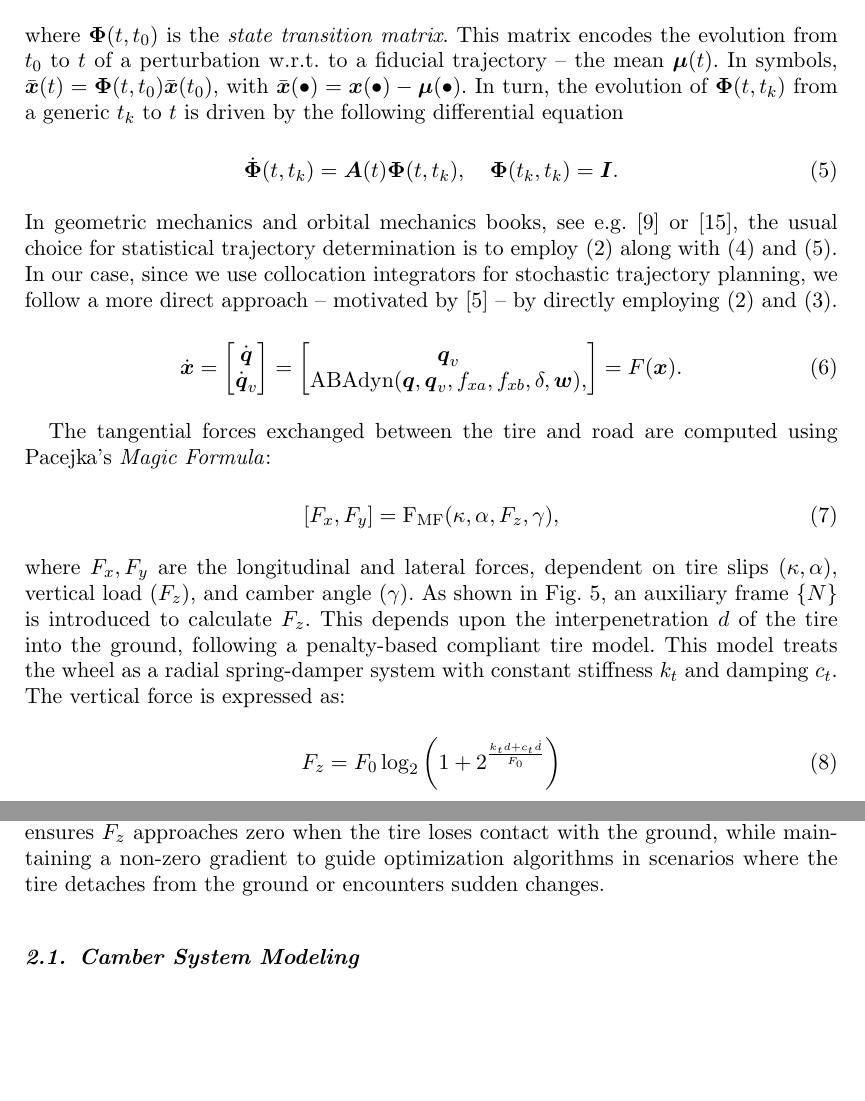
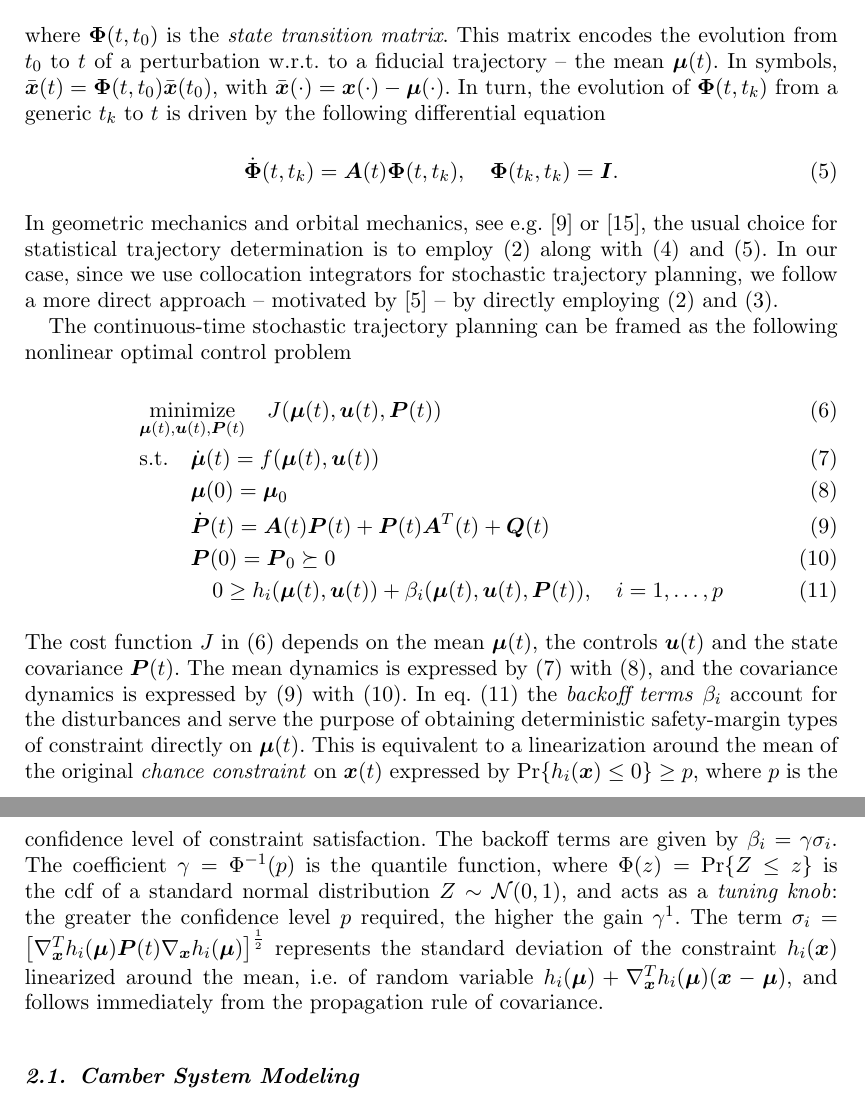
Before and after one commit to MarcoGabiccini/DisturbanceAwarePlanning-paper-2025, a LaTeX document (MAIN.tex, which reads mymacros.tex, stochastic_vehicle_dynamics.tex): two parts of pages 2 and 3 of 25, joined at a grey line, cut so that both start at the same text, the shorter picture padded with empty space. Compiled offline with pdfLaTeX; a missing bibliography style is replaced by a similar one.

Commit message:
[MGa] stochastic OCP

```diff
--- a/mymacros.tex
+++ b/mymacros.tex
@@ -391,6 +391,7 @@
 \DeclareMathOperator{\ad}{ad}
 \DeclareMathOperator{\rank}{rank}
 \DeclareMathOperator{\rotX}{rot_X}
+\DeclareMathOperator{\Prob}{Pr}
 
 \renewcommand{\dim}{\operatorname{dim}}
 \renewcommand{\Re}{\operatorname{Re}}  % Parte reale, Reynolds
@@ -401,6 +402,7 @@
 
 \newcommand{\dd}{\text{{\sl d}}}        %% differenziale
 
+\newcommand{\na}{\nabla}
 \newcommand{\grad}{\operatorname{grad}} %% gradiente
 \newcommand{\rot}{\operatorname{rot}}   %% rotore
 \renewcommand{\div}{\operatorname{div}} %% divergenza
--- a/stochastic_vehicle_dynamics.tex
+++ b/stochastic_vehicle_dynamics.tex
@@ -21,34 +21,27 @@ As can be readily verified by differentiation~\cite{Gajic:LyapunovMatrixEquation
 \begin{align}\label{eq:P_STM}
 \bP(t) = \bPhi(t,t_0) \bP_0 \bPhi(t,t_0)+\int_{t_0}^{t} \bPhi(t,\tau) \bQ(\tau) \bPhi^T(t,\tau) \dd \tau \quad \bP(0)=\bP_0,
 \end{align}
-where $\bPhi(t,t_0)$ is the \emph{state transition matrix}. This matrix encodes the evolution from $t_0$ to $t$ of a perturbation w.r.t. to a fiducial trajectory -- the mean $\bmu(t)$. In symbols, $\barbx(t) = \bPhi(t,t_0) \barbx(t_0)$, with $\barbx(\bullet) =\bx(\bullet) - \bmu(\bullet) $. In turn, the evolution of $\bPhi(t,t_k)$ from a generic $t_k$ to $t$ is driven by the following differential equation
+where $\bPhi(t,t_0)$ is the \emph{state transition matrix}. This matrix encodes the evolution from $t_0$ to $t$ of a perturbation w.r.t. to a fiducial trajectory -- the mean $\bmu(t)$. In symbols, $\barbx(t) = \bPhi(t,t_0) \barbx(t_0)$, with $\barbx(\cdot) =\bx(\cdot) - \bmu(\cdot) $. In turn, the evolution of $\bPhi(t,t_k)$ from a generic $t_k$ to $t$ is driven by the following differential equation
 \begin{align}\label{eq:STM}
 \dbPhi(t,t_k) = \bA(t)\bPhi(t,t_k), \quad \bPhi(t_k, t_k) = \bI.
 \end{align}
-In geometric mechanics and orbital mechanics books, see e.g.~\cite{Maruskin:DynamicalSystemsGeometric:2018} or~\cite{Tapley:StatisticalOrbitDetermination:2004}, the usual choice for statistical trajectory determination is to employ~\eqref{eq:meandynamics} along with~\eqref{eq:P_STM} and~\eqref{eq:STM}. In our case, since we use collocation integrators for stochastic trajectory planning, we follow a more direct approach -- motivated by~\cite{Gillis:PracticalMethodsApproximate:2015} -- by directly employing~\eqref{eq:meandynamics} and~\eqref{eq:dP}.
+In geometric mechanics and orbital mechanics, see e.g.~\cite{Maruskin:DynamicalSystemsGeometric:2018} or~\cite{Tapley:StatisticalOrbitDetermination:2004}, the usual choice for statistical trajectory determination is to employ~\eqref{eq:meandynamics} along with~\eqref{eq:P_STM} and~\eqref{eq:STM}. In our case, since we use collocation integrators for stochastic trajectory planning, we follow a more direct approach -- motivated by~\cite{Gillis:PracticalMethodsApproximate:2015} -- by directly employing~\eqref{eq:meandynamics} and~\eqref{eq:dP}.
+
+The continuous-time stochastic trajectory planning can be framed as the following nonlinear optimal control problem
 \begin{align}
-\dbx = \begin{bmatrix}
-              \dot{\bq}\\
-              \dot{\bq}_v
-             \end{bmatrix} =
-             \begin{bmatrix}
-              \bq_v\\
-              \text{ABA}\text{dyn}(\bq, \bq_v, f_{xa}, f_{xb}, \delta, \bw),
-             \end{bmatrix} = F(\bx).
-	\label{eq:ABA_dyn}
+& \underset{\bmu(t), \bu(t), \bP(t)}{\text{minimize}} \quad J(\bmu(t), \bu(t), \bP(t)) \label{eq:OCPcost} \\
+& \text{s.t.} \quad \dbmu(t)           = f(\bmu(t), \bu(t)) \label{eq:OCPdyn} \\
+& \phantom{\text{s.t.} \quad} \bmu(0)  = \bmu_0 \label{eq:OCPdynIC} \\
+& \phantom{\text{s.t.} \quad} \dbP(t) = \bA(t) \bP(t) + \bP(t) \bA^T(t) + \bQ(t) \label{eq:OCPdP} \\
+& \phantom{\text{s.t.} \quad} \bP(0)  = \bP_0 \succeq 0 \label{eq:OCPdPIC} \\ %& \phantom{\text{s.t.} \qquad} 0       \geq h_i(\bmu(t), \bu(t))
+%+ \overbrace{\gamma \bigg[\underbrace{\na^T_{\bx} h_i \bP(t) \na_{\bx} h_i}_{\text{variance of $h_i(\bx)$}}\bigg]^{\frac{1}{2}}}^{\text{safety margin}},
+&\phantom{\text{s.t.} \qquad} 0       \geq h_i(\bmu(t), \bu(t))
++ \be_i(\bmu(t), \bu(t), \bP(t)),
+\quad i = 1, \ldots, p \label{eq:OCPconstraints}
 \end{align}
+The cost function $J$ in~\eqref{eq:OCPcost} depends on the mean $\bmu(t)$, the controls $\bu(t)$ and the state covariance $\bP(t)$. The mean dynamics is expressed by~\eqref{eq:OCPdyn} with~\eqref{eq:OCPdynIC}, and the covariance dynamics is expressed by~\eqref{eq:OCPdP} with~\eqref{eq:OCPdPIC}. In eq.~\eqref{eq:OCPconstraints} the \emph{backoff terms} $\be_i$ account for the disturbances and serve the purpose of obtaining deterministic safety-margin types of constraint directly on $\bmu(t)$. This is equivalent to a linearization around the mean of the original \emph{chance constraint} on $\bx(t)$ expressed by $\Prob \{h_i(\bx) \leq 0\}\geq p$, where $p$ is the confidence level of constraint satisfaction. The backoff terms are given by
+$\be_i = \gamma \sig_i$. The coefficient $\gamma = \Phi^{-1}(p)$ is the quantile function, where $\Phi(z)=\Prob \{Z\leq z\}$ is the cdf of a standard normal distribution $Z \sim \calN(0,1)$, and acts as a \emph{tuning knob}: the greater the confidence level $p$ required, the higher the gain $\ga$\footnote{For example, with $p=0.84$ $\ga = 1.0$, with $p=0.97$ $\ga = 2.0$, with $p=0.99$ $\ga = 3.0$}. The term $\sig_i = \big[\na^T_{\bx} h_i(\bmu) \bP(t) \na_{\bx} h_i(\bmu)\big]^{\frac{1}{2}}$ represents the standard deviation of the constraint $h_i(\bx)$ linearized around the mean, i.e. of random variable $h_i(\bmu)+\na^T_{\bx} h_i(\bmu) (\bx - \bmu)$, and follows immediately from the propagation rule of covariance.
 
-
-The tangential forces exchanged between the tire and road are computed using \mbox{Pacejka's} \emph{Magic Formula}:
-\begin{equation}\label{eqn_mf}
-	[F_x,F_y]=\mf(\kappa,\alpha,F_z,\gamma),
-\end{equation}
-where $ F_x, F_y $ are the longitudinal and lateral forces, dependent on tire slips $( \kappa, \alpha )$, vertical load $( F_z )$, and camber angle $( \gamma )$.
-As shown in Fig.~\ref{fig:tyre_wheel}, an auxiliary frame $\sref{N}$ is introduced to calculate $ F_z $. This depends upon the interpenetration $ d $ of the tire into the ground, following a penalty-based compliant tire model. This model treats the wheel as a radial spring-damper system with constant stiffness $ k_t $ and damping $ c_t $. The vertical force is expressed as:
-\begin{equation}\label{eqn_Fz}
-	F_z= F_0\log_2\left(1 + 2^{\frac{k_t d + c_t \dot{d}}{F_0}}\right)
-\end{equation}
-which is differentiable for $ d = 0 $ and $\dot{d} = 0$, improving numerical stability. The model ensures $ F_z $ approaches zero when the tire loses contact with the ground, while maintaining a non-zero gradient to guide optimization algorithms in scenarios where the tire detaches from the ground or encounters sudden changes.
 
 %To compute the tangential components of the force exchanged by tyre and road, a formulation of the Pacejka's \emph{Magic Formula} ~\cite[Section~4.3.2]{Pacejka:book:2012} is used, which reads:
 %\begin{equation}\label{eqn_mf}
```
Also changed, not shown: MAIN.tex (line endings or trailing spaces).
